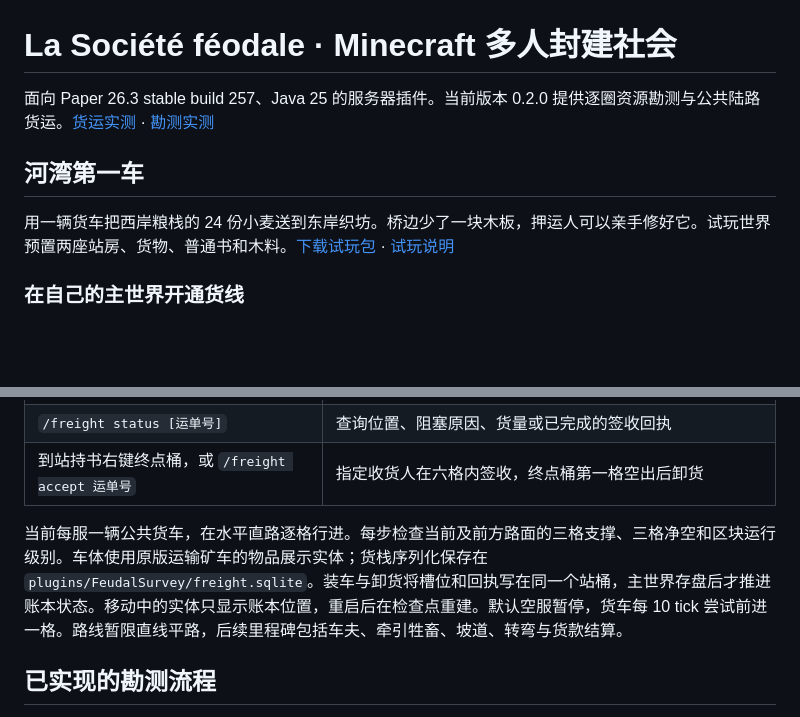
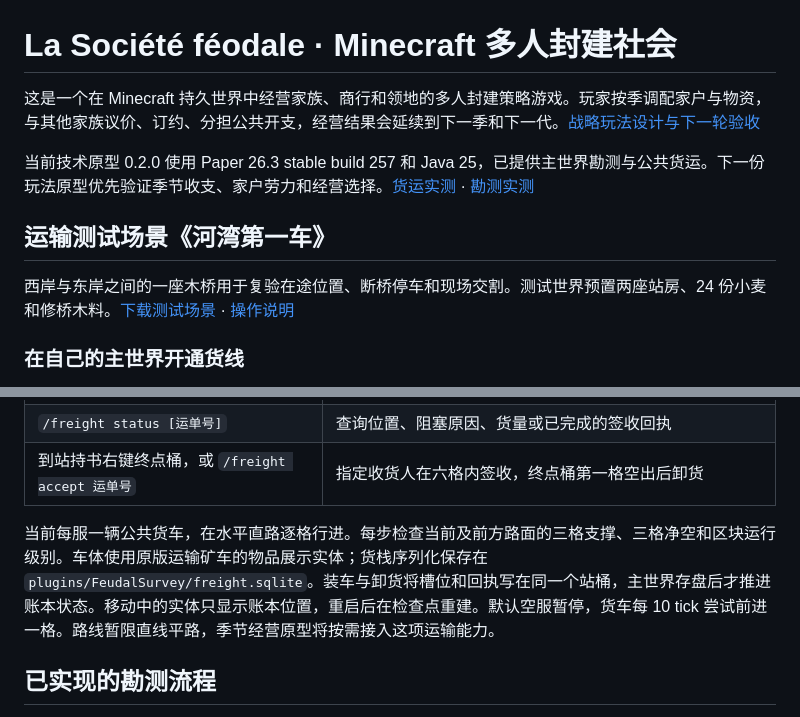
Before and after one commit to XuanYuanYunBai/feng-jian-she-hui, a Markdown page: README.md, 2 parts joined by grey strips. GitHub-like rendering; blank space fills up the shorter version.

```diff
--- a/README.md
+++ b/README.md
@@ -1,10 +1,12 @@
 # La Société féodale · Minecraft 多人封建社会
 
-面向 Paper 26.3 stable build 257、Java 25 的服务器插件。当前版本 0.2.0 提供逐圈资源勘测与公共陆路货运。[货运实测](docs/paper-0.2.0-freight.md) · [勘测实测](docs/paper-0.1.1-test.md)
+这是一个在 Minecraft 持久世界中经营家族、商行和领地的多人封建策略游戏。玩家按季调配家户与物资，与其他家族议价、订约、分担公共开支，经营结果会延续到下一季和下一代。[战略玩法设计与下一轮验收](docs/slg-design.md)
 
-## 河湾第一车
+当前技术原型 0.2.0 使用 Paper 26.3 stable build 257 和 Java 25，已提供主世界勘测与公共货运。下一份玩法原型优先验证季节收支、家户劳力和经营选择。[货运实测](docs/paper-0.2.0-freight.md) · [勘测实测](docs/paper-0.1.1-test.md)
 
-用一辆货车把西岸粮栈的 24 份小麦送到东岸织坊。桥边少了一块木板，押运人可以亲手修好它。试玩世界预置两座站房、货物、普通书和木料。[下载试玩包](examples/river-crossing/RiverCrossing-0.2.0.zip) · [试玩说明](examples/river-crossing/试玩说明.md)
+## 运输测试场景《河湾第一车》
+
+西岸与东岸之间的一座木桥用于复验在途位置、断桥停车和现场交割。测试世界预置两座站房、24 份小麦和修桥木料。[下载测试场景](examples/river-crossing/RiverCrossing-0.2.0.zip) · [操作说明](examples/river-crossing/试玩说明.md)
 
 ### 在自己的主世界开通货线
 
@@ -18,7 +20,7 @@
 | `/freight status [运单号]` | 查询位置、阻塞原因、货量或已完成的签收回执 |
 | 到站持书右键终点桶，或 `/freight accept 运单号` | 指定收货人在六格内签收，终点桶第一格空出后卸货 |
 
-当前每服一辆公共货车，在水平直路逐格行进。每步检查当前及前方路面的三格支撑、三格净空和区块运行级别。车体使用原版运输矿车的物品展示实体；货栈序列化保存在 `plugins/FeudalSurvey/freight.sqlite`。装车与卸货将槽位和回执写在同一个站桶，主世界存盘后才推进账本状态。移动中的实体只显示账本位置，重启后在检查点重建。默认空服暂停，货车每 10 tick 尝试前进一格。路线暂限直线平路，后续里程碑包括车夫、牵引牲畜、坡道、转弯与货款结算。
+当前每服一辆公共货车，在水平直路逐格行进。每步检查当前及前方路面的三格支撑、三格净空和区块运行级别。车体使用原版运输矿车的物品展示实体；货栈序列化保存在 `plugins/FeudalSurvey/freight.sqlite`。装车与卸货将槽位和回执写在同一个站桶，主世界存盘后才推进账本状态。移动中的实体只显示账本位置，重启后在检查点重建。默认空服暂停，货车每 10 tick 尝试前进一格。路线暂限直线平路，季节经营原型将按需接入这项运输能力。
 
 ## 已实现的勘测流程
 
```
Also changed, not shown: docs/paper-0.2.0-freight.md (+12 -0 lines), docs/slg-design.md (added, +46 -0 lines), docs/screenshots/0.2.0/blocked.png (added), docs/screenshots/0.2.0/delivered.png (added), 1 other file.
